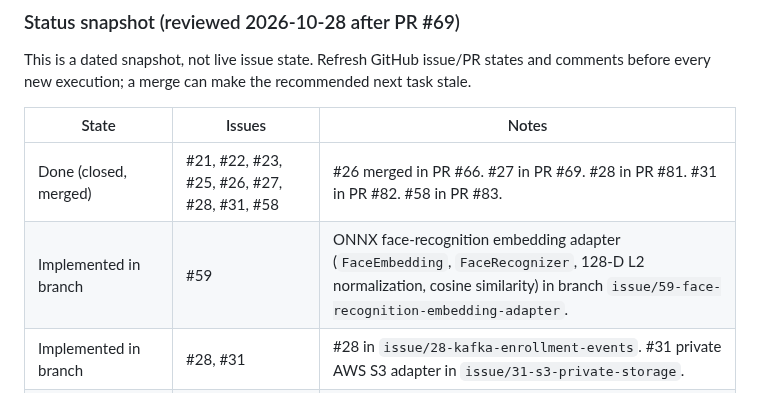
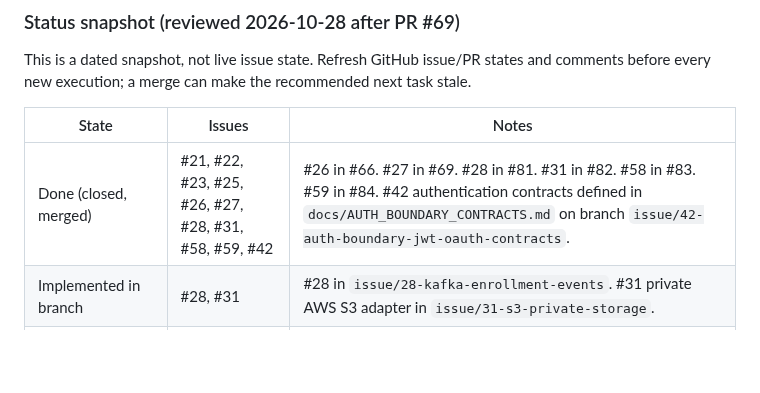
Before and after one commit to leonard1thecoder/king-sparkon-eye, a Markdown page: docs/IMPLEMENTATION-PLAYBOOK.md, the part around the change. Rendered like a GitHub page; blank space fills up the shorter version.

```diff
--- a/docs/IMPLEMENTATION-PLAYBOOK.md
+++ b/docs/IMPLEMENTATION-PLAYBOOK.md
@@ -65,8 +65,7 @@ This is a dated snapshot, not live issue state. Refresh GitHub issue/PR states a
 
 | State | Issues | Notes |
 |---|---|---|
-| Done (closed, merged) | #21, #22, #23, #25, #26, #27, #28, #31, #58 | #26 merged in PR #66. #27 in PR #69. #28 in PR #81. #31 in PR #82. #58 in PR #83. |
-| Implemented in branch | #59 | ONNX face-recognition embedding adapter (`FaceEmbedding`, `FaceRecognizer`, 128-D L2 normalization, cosine similarity) in branch `issue/59-face-recognition-embedding-adapter`. |
+| Done (closed, merged) | #21, #22, #23, #25, #26, #27, #28, #31, #58, #59, #42 | #26 in #66. #27 in #69. #28 in #81. #31 in #82. #58 in #83. #59 in #84. #42 authentication contracts defined in `docs/AUTH_BOUNDARY_CONTRACTS.md` on branch `issue/42-auth-boundary-jwt-oauth-contracts`. |
 | Implemented in branch | #28, #31 | #28 in `issue/28-kafka-enrollment-events`. #31 private AWS S3 adapter in `issue/31-s3-private-storage`. |
 | Closed, with caveats | #24, #29 | #24: real-face fixtures (#55) and runtime wiring remain outstanding. #29: CI gates exist; run them against the integrated branch. |
 | Blocked recognition path | #30 | Do not start until #58/#59 establish and verify the embedding contract, #55 supplies licensed/consented real-face fixtures, #61 evaluates thresholds, and event-scoped authorization is defined. |
```
Also changed, not shown: docs/AUTH_BOUNDARY_CONTRACTS.md (added, +94 -0 lines), docs/OPEN_ISSUE_AUDIT.md (+1 -1 lines).
